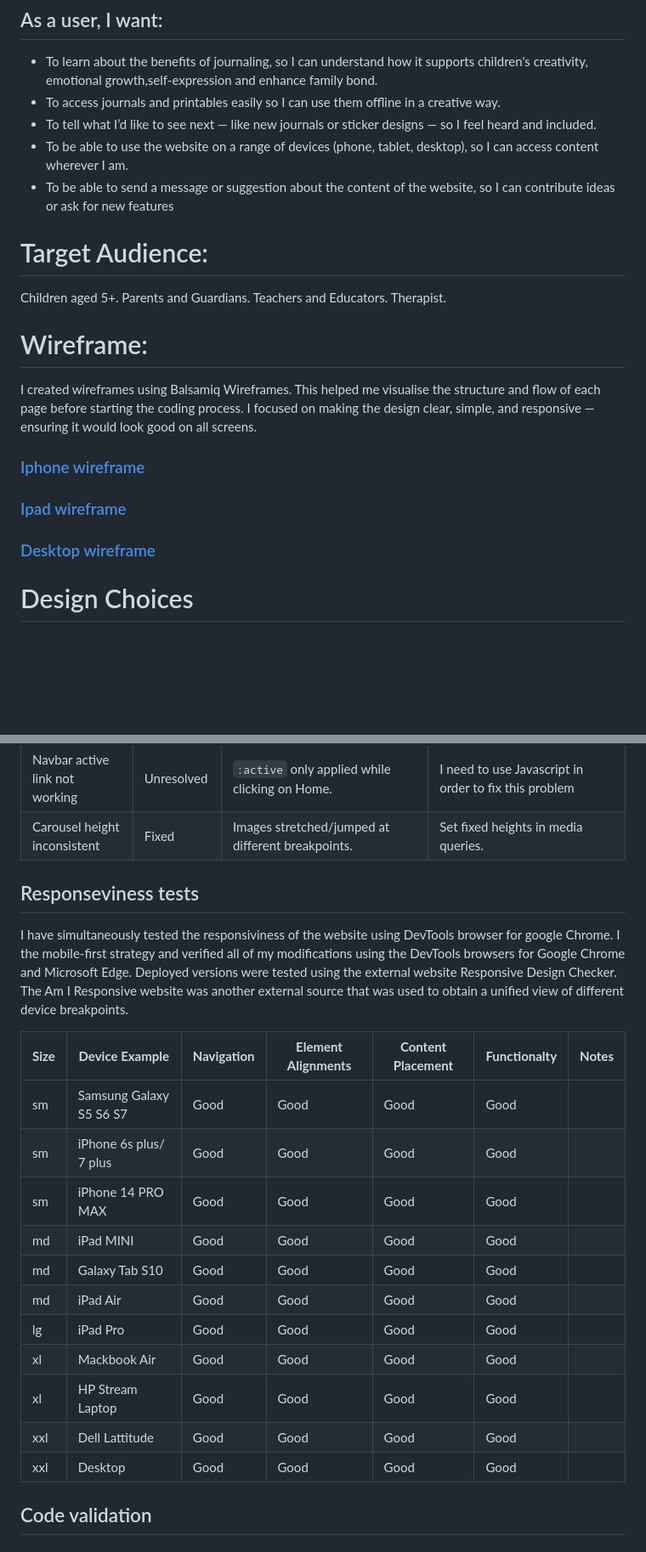
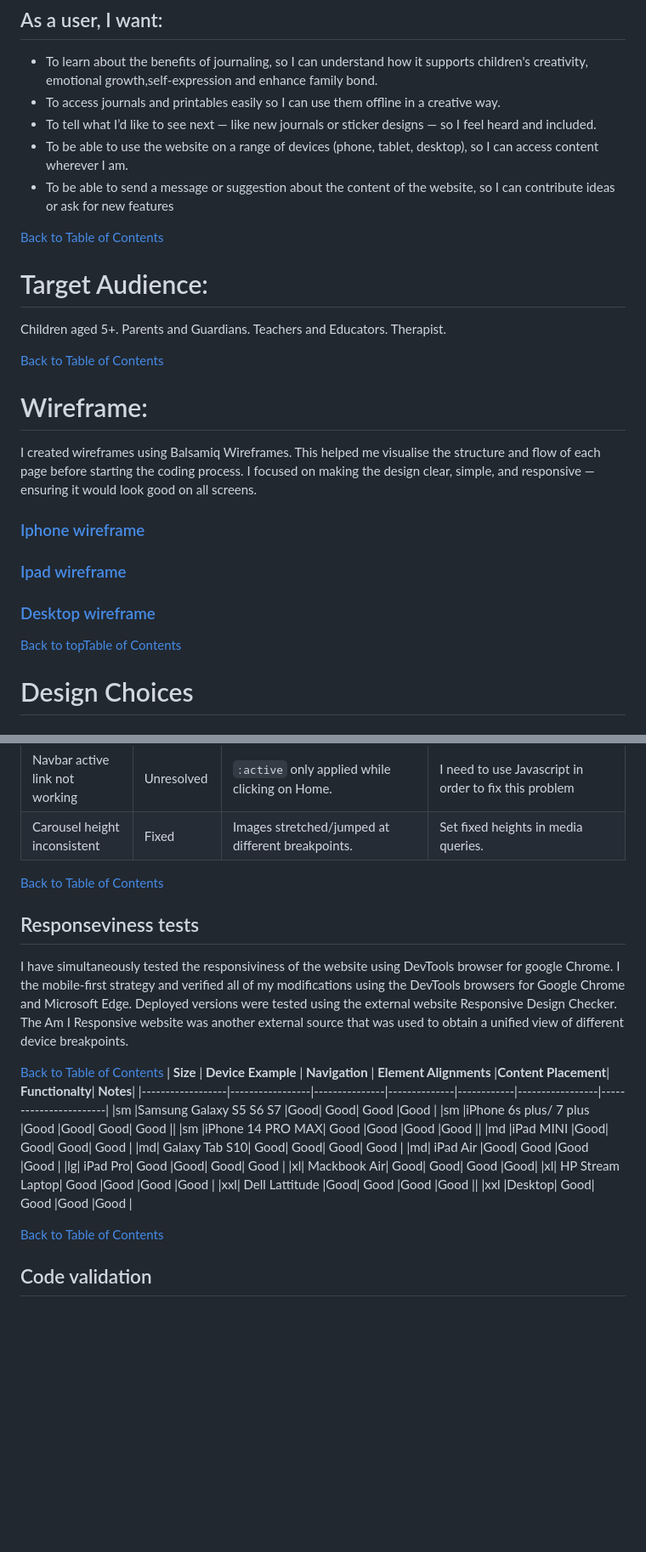
Before and after one commit to sunrise-rab/bond, a Markdown page: README.md, 2 parts joined by grey strips. Shown: that part at 85% size. Drawn GitHub-style; blank space fills up the shorter version.

Commit message:
Enhance README with navigation links
Added back to Table of Contents links and improved text clarity.

```diff
--- a/README.md
+++ b/README.md
@@ -88,11 +91,15 @@ Bond bridges that gap by offering colourful, printable journals and resources th
 - To be able to use the website on a range of devices (phone, tablet, desktop), so I can access content wherever I am.
 - To be able to send a message or suggestion about the content of the website, so I can contribute ideas or ask for new features
 
+[Back to Table of Contents](#table-of-contents)
+
 # Target Audience:
 Children aged 5+.
 Parents and Guardians.
 Teachers and Educators.
 Therapist.
+
+[Back to Table of Contents](#table-of-contents)
 
 # Wireframe:
 I created wireframes using Balsamiq Wireframes. This helped me visualise the structure and flow of each page before starting the coding process. I focused on making the design clear, simple, and responsive — ensuring it would look good on all screens.
@@ -101,6 +108,7 @@ I created wireframes using Balsamiq Wireframes. This helped me visualise the str
 ### [Ipad wireframe](docs/Ipad-wireframe.pdf)
 ### [Desktop wireframe](docs/Desktop-wireframe.pdf)
 
+[Back to topTable of Contents](#table-of-contents)
 # Design Choices
 ## Typography
 To keep the design friendly, playful, and easy to read for children, I selected two Google Fonts:
@@ -263,13 +277,13 @@ During the development of the Bond website, several bugs were encountered that a
 | Navbar active link not working | Unresolved | `:active` only applied while clicking on Home. | I need to use Javascript in order to fix this problem |
 | Carousel height inconsistent |  Fixed | Images stretched/jumped at different breakpoints. | Set fixed heights in media queries. |
 
-
+[Back to Table of Contents](#table-of-contents)
 ## Responseviness tests
 
 I have simultaneously tested the responsiviness of the website using DevTools browser for google Chrome. I  the mobile-first strategy and verified all of my modifications using the DevTools browsers for Google Chrome and Microsoft Edge. Deployed versions were tested using the external website Responsive Design Checker. The Am I Responsive website was another external source that was used to obtain a unified view of different device breakpoints.
 
 
-
+[Back to Table of Contents](#table-of-contents)
 | **Size** | **Device Example** | **Navigation** | **Element Alignments** |**Content Placement**| **Functionalty**| **Notes**|
 |------------------|-----------------|---------------|--------------|------------|-----------------|-----------------------|
 |sm	|Samsung Galaxy S5 S6 S7	|Good|	Good|	Good	|Good	|
@@ -284,6 +298,7 @@ I have simultaneously tested the responsiviness of the website using DevTools br
 |xxl|	Dell Lattitude	|Good|	Good	|Good	|Good	||
 |xxl	|Desktop|	Good|	Good	|Good	|Good	|
 
+[Back to Table of Contents](#table-of-contents)
 ## Code validation
 ### HTML Validation
 I used [W3C HTML Validation Service](https://validator.w3.org/) to test the code of three bond files:
```
Also changed, not shown: other parts of README.md (+20 -3 lines).
